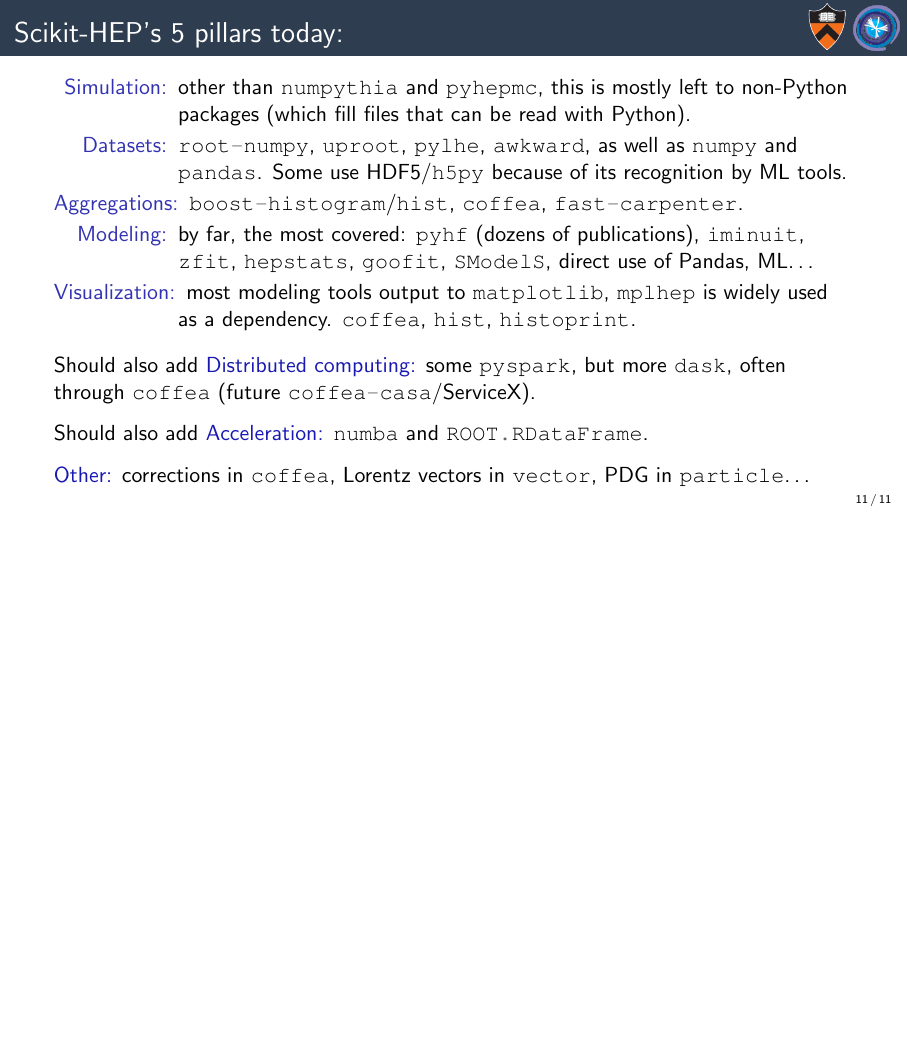
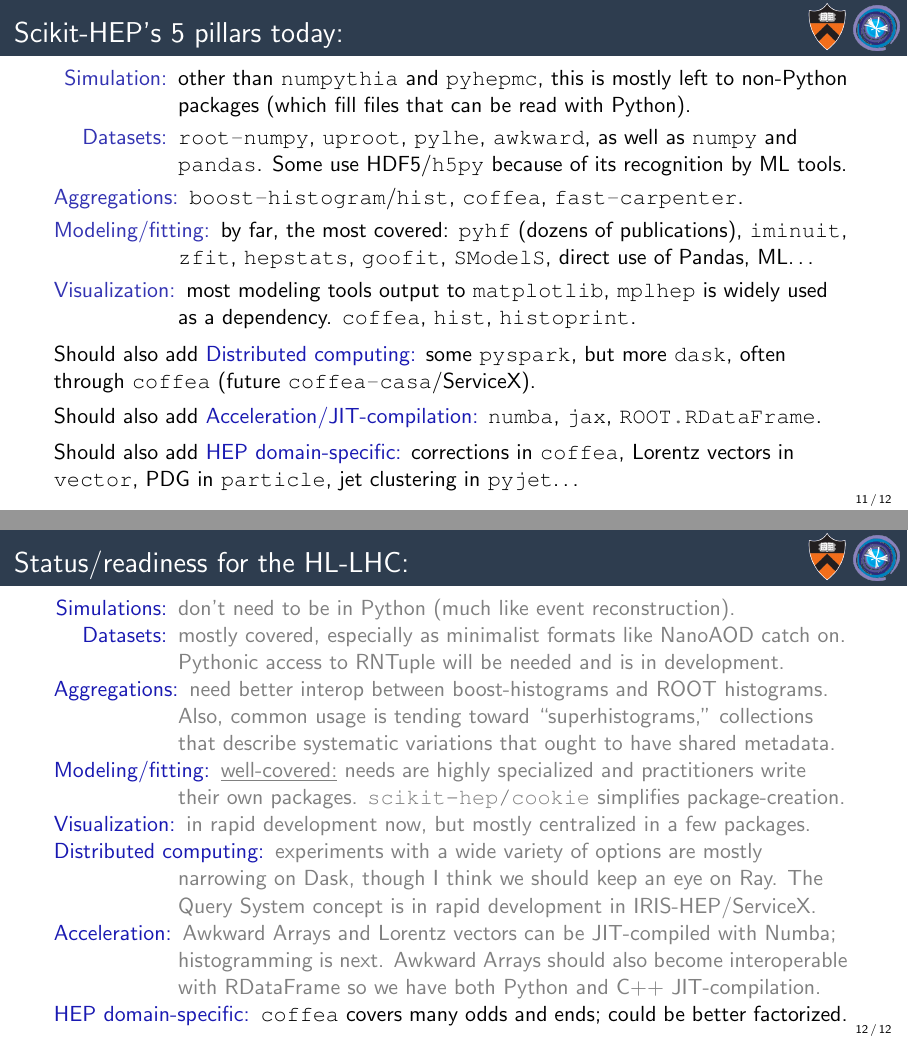
Before and after one commit to jpivarski-talks/2021-05-04-hllhc-workshop, LaTeX slides (main.tex): page 20 of 20 before the commit and pages 20 and 28 of 28 after it, the two joined at a grey line, the shorter picture padded with empty space. Compiled offline with pdfLaTeX.

Commit message:
Status/readiness.

```diff
--- a/main.tex
+++ b/main.tex
@@ -160,29 +160,54 @@ a common brand for packages that work together and with the Python ecosystem.
 \end{frame}
 
 \begin{frame}{Scikit-HEP's 5 pillars today:}
-\vspace{0.3 cm}
+\vspace{0.2 cm}
 
-\begin{description}
+\begin{description}\setlength{\itemsep}{0.1 cm}
 \item[Simulation:] other than \mintinline{python}{numpythia} and \mintinline{python}{pyhepmc}, this is mostly left to non-Python packages (which fill files that can be read with Python).
 
 \item[Datasets:] \mintinline{python}{root-numpy}, \mintinline{python}{uproot}, \mintinline{python}{pylhe}, \mintinline{python}{awkward}, as well as \mintinline{python}{numpy} and \mintinline{python}{pandas}. Some use HDF5/\mintinline{python}{h5py} because of its recognition by ML tools.
 
 \item[Aggregations:] \mintinline{python}{boost-histogram}/\mintinline{python}{hist}, \mintinline{python}{coffea}, \mintinline{python}{fast-carpenter}.
 
-\item[Modeling:] by far, the most covered: \mintinline{python}{pyhf} (dozens of publications), \mintinline{python}{iminuit}, \mintinline{python}{zfit}, \mintinline{python}{hepstats}, \mintinline{python}{goofit}, \mintinline{python}{SModelS}, direct use of Pandas, ML\ldots
+\item[Modeling/fitting:] by far, the most covered: \mintinline{python}{pyhf} (dozens of publications), \mintinline{python}{iminuit}, \mintinline{python}{zfit}, \mintinline{python}{hepstats}, \mintinline{python}{goofit}, \mintinline{python}{SModelS}, direct use of Pandas, ML\ldots
 
 \item[Visualization:] most modeling tools output to \mintinline{python}{matplotlib}, \mintinline{python}{mplhep} is widely used as a dependency. \mintinline{python}{coffea}, \mintinline{python}{hist}, \mintinline{python}{histoprint}.
 
 \end{description}
 
-\vspace{0.25 cm}
+\vspace{0.15 cm}
 Should also add \textcolor{darkblue}{Distributed computing:} some \mintinline{python}{pyspark}, but more \mintinline{python}{dask}, often through \mintinline{python}{coffea} (future \mintinline{python}{coffea-casa}/ServiceX).
 
-\vspace{0.25 cm}
-Should also add \textcolor{darkblue}{Acceleration:} \mintinline{python}{numba} and \mintinline{python}{ROOT.RDataFrame}.
+\vspace{0.15 cm}
+Should also add \textcolor{darkblue}{Acceleration/JIT-compilation:} \mintinline{python}{numba}, \mintinline{python}{jax}, \mintinline{python}{ROOT.RDataFrame}.
 
-\vspace{0.25 cm}
-\textcolor{darkblue}{Other:} corrections in \mintinline{python}{coffea}, Lorentz vectors in \mintinline{python}{vector}, PDG in \mintinline{python}{particle}\ldots
+\vspace{0.15 cm}
+Should also add \textcolor{darkblue}{HEP domain-specific:} corrections in \mintinline{python}{coffea}, Lorentz vectors in \mintinline{python}{vector}, PDG in \mintinline{python}{particle}, jet clustering in \mintinline{python}{pyjet}\ldots
+\end{frame}
+
+\begin{frame}{Status/readiness for the HL-LHC:}
+\vspace{0.2 cm}
+
+\setbeamercolor{description body}{fg=gray}
+\setbeamercolor{alerted text}{fg=black}
+
+\begin{description}[<+-|alert@+>]
+\item[\textcolor{darkblue}{Simulations:}] don't need to be in Python (much like event reconstruction).
+
+\item[\textcolor{darkblue}{Datasets:}] mostly covered, especially as minimalist formats like NanoAOD catch on. Pythonic access to RNTuple will be needed and is in development.
+
+\item[\textcolor{darkblue}{Aggregations:}] need better interop between boost-histograms and ROOT histograms. Also, common usage is tending toward ``superhistograms,'' collections that describe systematic variations that ought to have shared metadata.
+
+\item[\textcolor{darkblue}{Modeling/fitting:}] \underline{well-covered:} needs are highly specialized and practitioners write their own packages. \mintinline{python}{scikit-hep/cookie} simplifies package-creation.
+
+\item[\textcolor{darkblue}{Visualization:}] in rapid development now, but mostly centralized in a few packages.
+
+\item[\textcolor{darkblue}{Distributed computing:}] experiments with a wide variety of options are mostly narrowing on Dask, though I think we should keep an eye on Ray. The Query System concept is in rapid development in IRIS-HEP/ServiceX.
+
+\item[\textcolor{darkblue}{Acceleration:}] Awkward Arrays and Lorentz vectors can be JIT-compiled with Numba; histogramming is next. Awkward Arrays should also become interoperable with RDataFrame so we have both Python and C++ JIT-compilation.
+
+\item[\textcolor{darkblue}{HEP domain-specific:}] \mintinline{python}{coffea} covers many odds and ends; could be better factorized.
+\end{description}
 \end{frame}
 
 
```
Also changed, not shown: main.tex (4 more changed lines).
